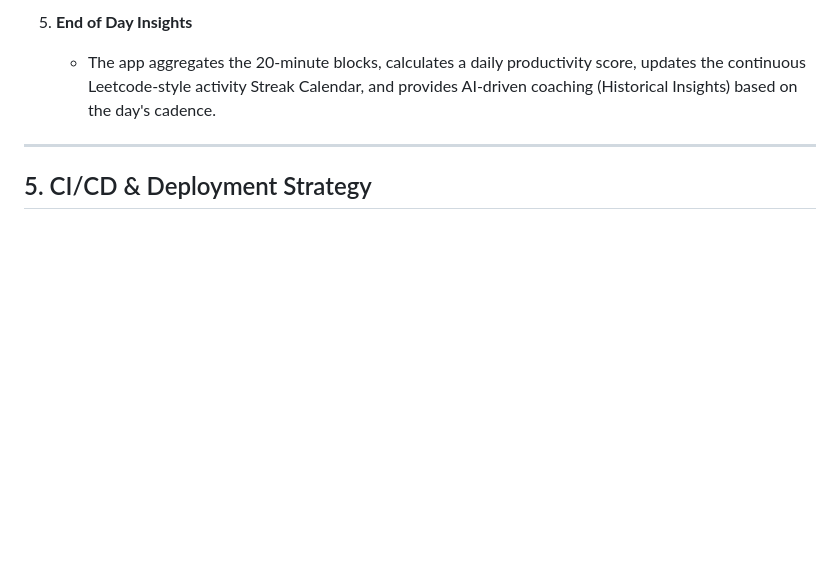
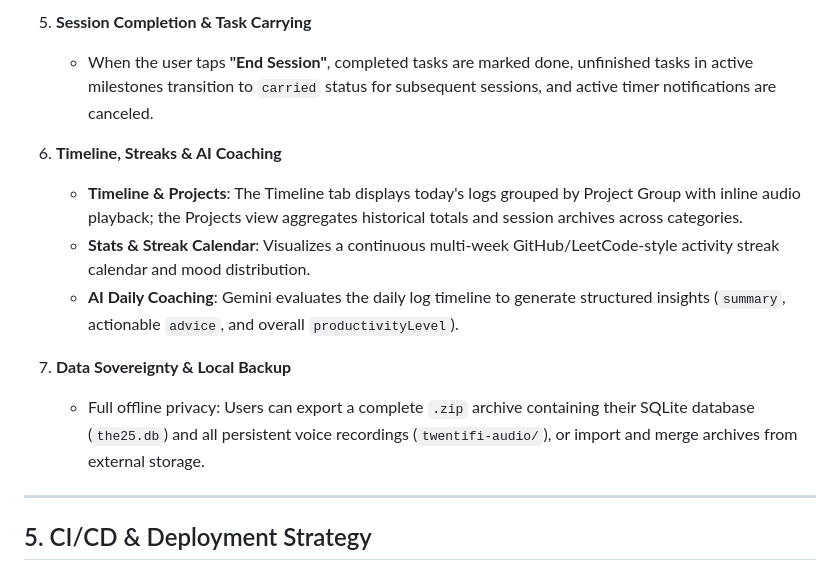
Before and after one commit to Yashpsct010/TwentiFi, a Markdown page: PROJECT_DESCRIPTION.md, the part around one of its changes. Drawn GitHub-style; blank space fills up the shorter version.

```diff
--- a/PROJECT_DESCRIPTION.md
+++ b/PROJECT_DESCRIPTION.md
@@ -55,6 +66,14 @@ The UX is designed around frictionless habit formation. **Logging must take less
 
-5. **End of Day Insights**
-   - The app aggregates the 20-minute blocks, calculates a daily productivity score, updates the continuous Leetcode-style activity Streak Calendar, and provides AI-driven coaching (Historical Insights) based on the day's cadence.
+5. **Session Completion & Task Carrying**
+   - When the user taps **"End Session"**, completed tasks are marked done, unfinished tasks in active milestones transition to `carried` status for subsequent sessions, and active timer notifications are canceled.
+
+6. **Timeline, Streaks & AI Coaching**
+   - **Timeline & Projects**: The Timeline tab displays today's logs grouped by Project Group with inline audio playback; the Projects view aggregates historical totals and session archives across categories.
+   - **Stats & Streak Calendar**: Visualizes a continuous multi-week GitHub/LeetCode-style activity streak calendar and mood distribution.
+   - **AI Daily Coaching**: Gemini evaluates the daily log timeline to generate structured insights (`summary`, actionable `advice`, and overall `productivityLevel`).
+
+7. **Data Sovereignty & Local Backup**
+   - Full offline privacy: Users can export a complete `.zip` archive containing their SQLite database (`the25.db`) and all persistent voice recordings (`twentifi-audio/`), or import and merge archives from external storage.
 
 ---
 
```
Also changed, not shown: other parts of PROJECT_DESCRIPTION.md (+26 -15 lines).
